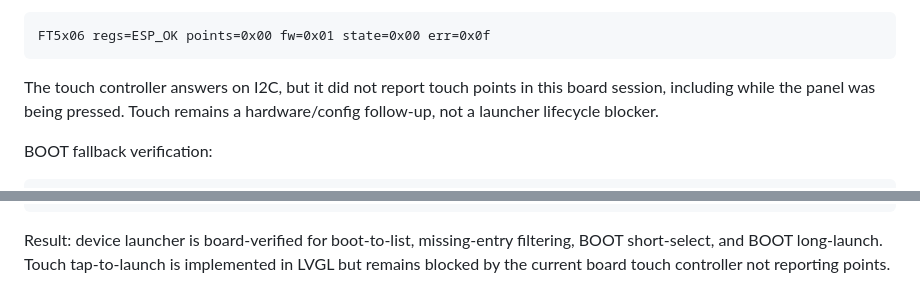
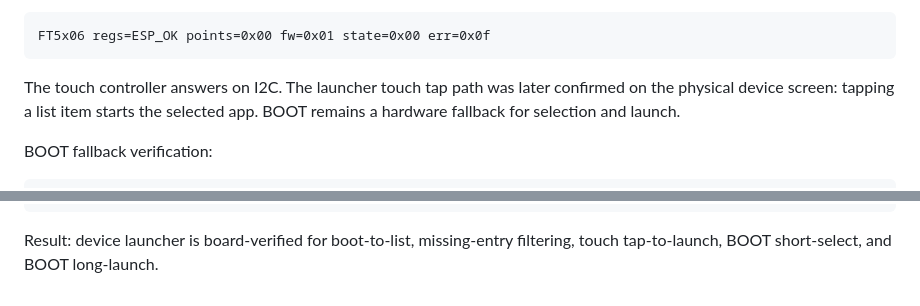
Before and after one commit to wangqioo/vibeboard-runtime-gpl, a Markdown page: docs/device-bringup.md, 2 parts joined by grey strips. Rendered like a GitHub page.

Commit message:
docs: mark launcher touch verified

````diff
--- a/docs/device-bringup.md
+++ b/docs/device-bringup.md
@@ -1538,7 +1538,7 @@ Touch check:
 FT5x06 regs=ESP_OK points=0x00 fw=0x01 state=0x00 err=0x0f
 ```
 
-The touch controller answers on I2C, but it did not report touch points in this board session, including while the panel was being pressed. Touch remains a hardware/config follow-up, not a launcher lifecycle blocker.
+The touch controller answers on I2C. The launcher touch tap path was later confirmed on the physical device screen: tapping a list item starts the selected app. BOOT remains a hardware fallback for selection and launch.
 
 BOOT fallback verification:
 
@@ -1562,4 +1562,4 @@ I app_runner: Lua app ok
 I app_runner: Lua async finished: smoke_network status=ESP_OK message=ok
 ```
 
-Result: device launcher is board-verified for boot-to-list, missing-entry filtering, BOOT short-select, and BOOT long-launch. Touch tap-to-launch is implemented in LVGL but remains blocked by the current board touch controller not reporting points.
+Result: device launcher is board-verified for boot-to-list, missing-entry filtering, touch tap-to-launch, BOOT short-select, and BOOT long-launch.
````
Also changed, not shown: docs/runtime-capabilities.md (+1 -1 lines).
